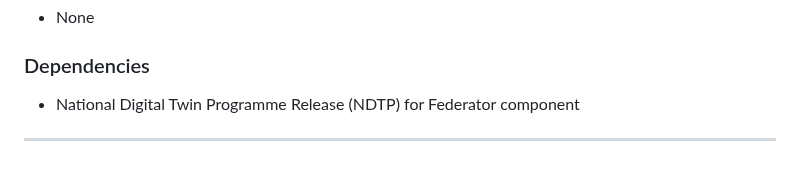
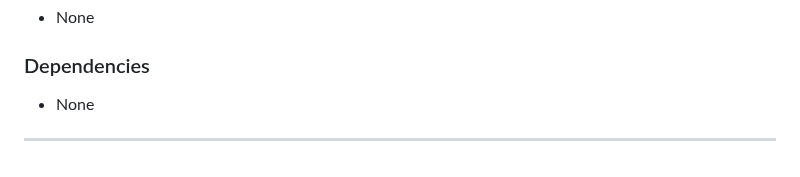
Before and after one commit to energy-dsi/dpn-integration-playbook, a Markdown page: CHANGELOG.md, the part around one of its changes. Drawn GitHub-style.

```diff
--- a/CHANGELOG.md
+++ b/CHANGELOG.md
@@ -42,6 +42,5 @@ This project follows **Semantic Versioning (SemVer)** ([semver.org](https://semv
 
 ### Dependencies
 
-- National Digital Twin Programme Release (NDTP) for Federator component
-
+- None
 ---
```
Also changed, not shown: other parts of CHANGELOG.md (+1 -1 lines), Docs/04-dpn-architecture/images/DPN_ports_and_protocols.png, 2 other files.
